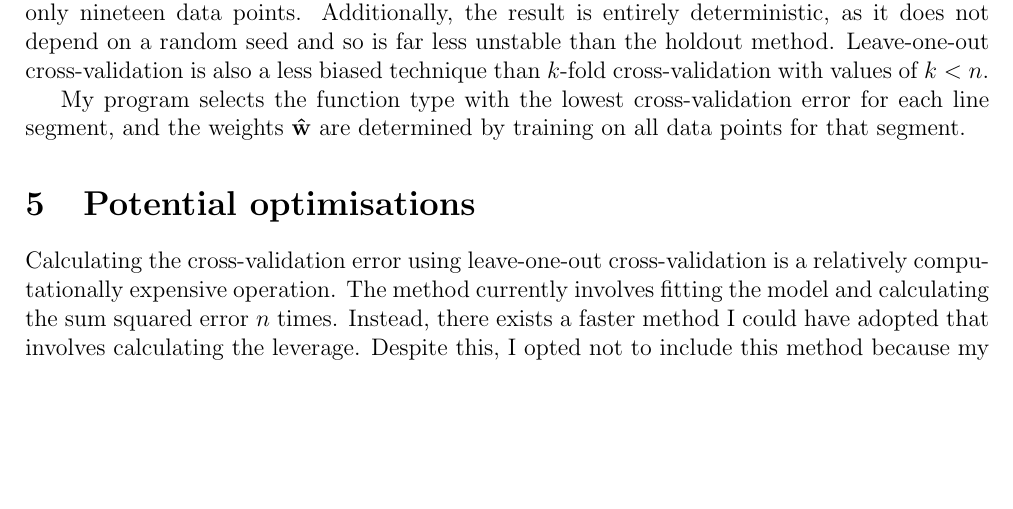
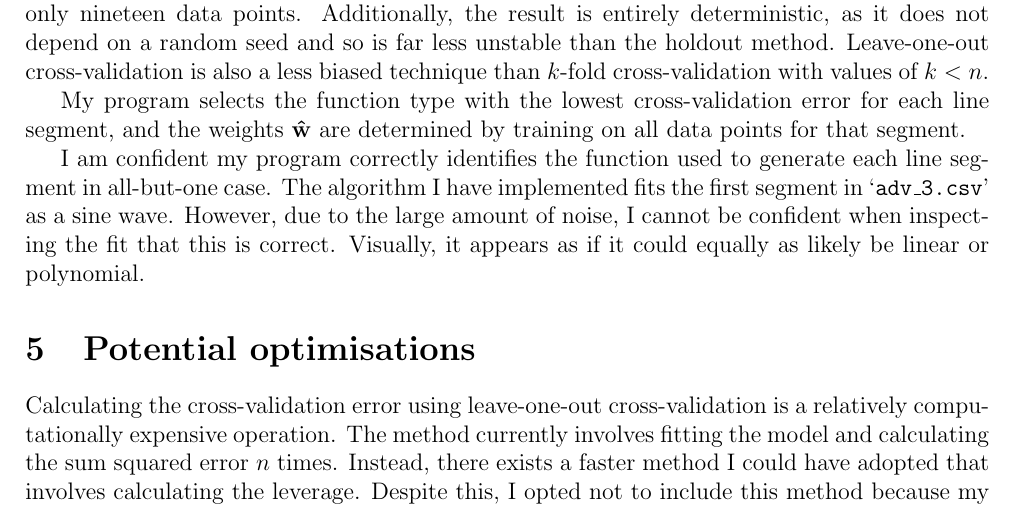
Before and after one commit to georgeherbert/an-unknown-signal, a LaTeX document (report/report.tex): part of page 4 of 5, cut so that both start at the same text, the shorter picture padded with empty space. Compiled offline with pdfLaTeX.

Commit message:
Included a piece on the first line segment in adv_3.csv

```diff
--- a/report/report.tex
+++ b/report/report.tex
@@ -250,6 +250,15 @@ cross-validation error for each line segment,
 and the weights $\vb{\hat{w}}$ are determined by training on all
 data points for that segment.
 
+I am confident my program correctly identifies the function used
+to generate each line segment in all-but-one case.
+The algorithm I have implemented fits the first segment
+in `\texttt{adv\_3.csv}' as a sine wave.
+However, due to the large amount of noise, I cannot be
+confident when inspecting the fit that this is correct.
+Visually, it appears as if it could equally as likely
+be linear or polynomial.
+
 \section{Potential optimisations}
 
 % Computing the matrix inverse using the \texttt{np.linalg.inv}
```
Also changed, not shown: report/report.pdf.
